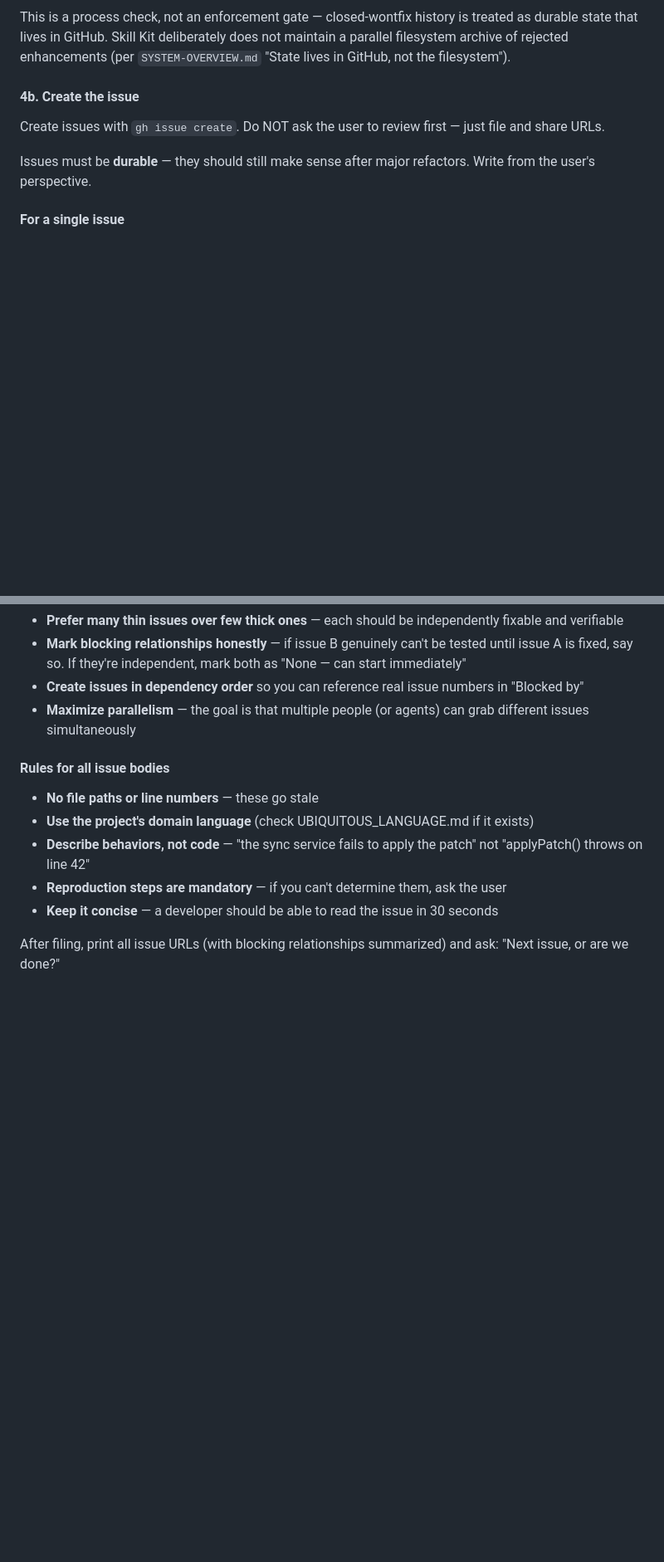
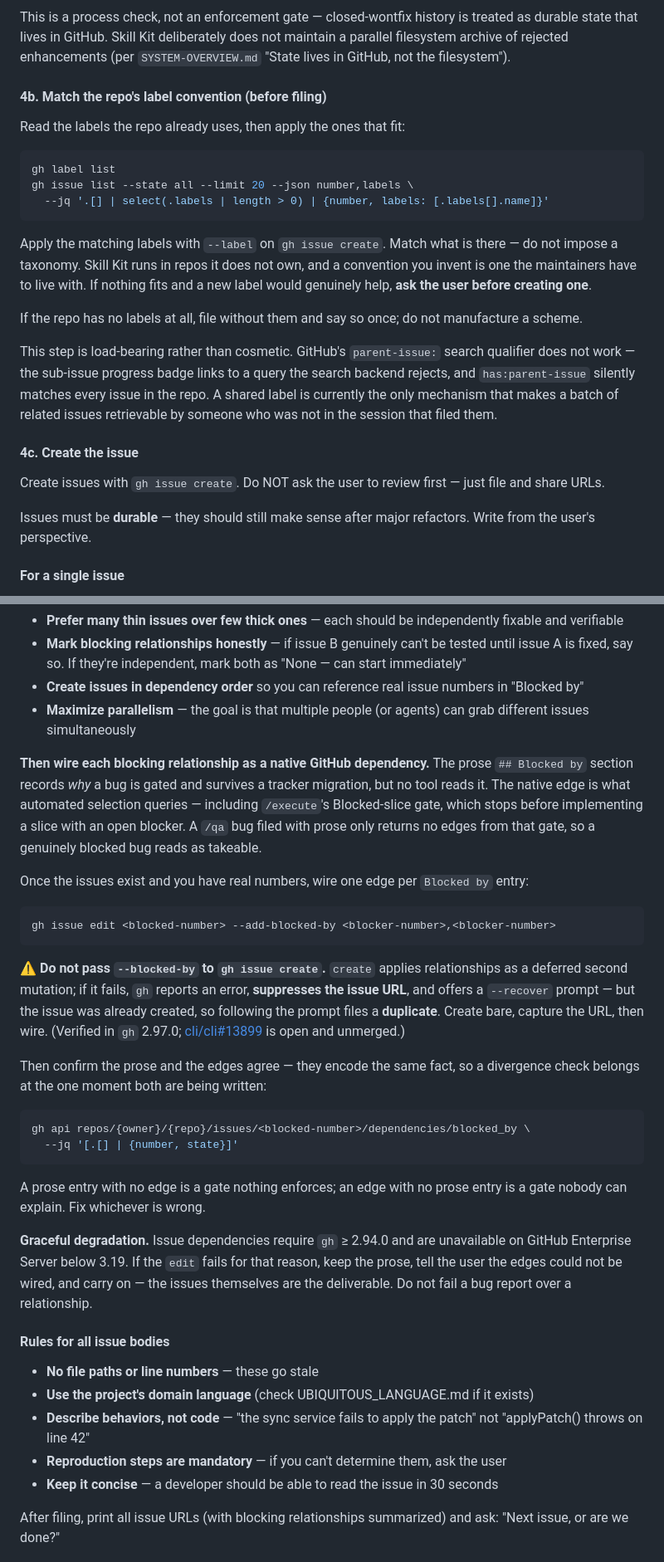
Before and after one commit to chrislacey89/skills, a Markdown page: qa/SKILL.md, 2 parts joined by grey strips. Shown at 83% size. Drawn GitHub-style; blank space fills up the shorter version.

Commit message:
Give /qa create-time labels and native dependency edges (#205)
/qa was the one issue-filing skill #168 never reached. It wrote prose
`## Blocked by` sections that no tool reads, and said nothing about
labels at any point — its single mention of the word was `--label
wontfix` for searching closed issues during the lookback.

The dependency gap is not cosmetic. /execute's Blocked-slice gate reads
the native edges, so a /qa bug filed as genuinely blocked returns an
empty edge list and reads as takeable. Two shipped skills disagreed
about what "blocked" means.

The labeling gap is load-bearing for a reason that only showed up on
verification: GitHub's `parent-issue:` search qualifier does not work.
The sub-issue progress badge links to a query the search backend
rejects, and `has:parent-issue` matched all 131 issues on a repo with
zero sub-issues. A shared label is currently the only way a batch of
related issues stays retrievable.

- New Step 4b reads `gh label list` plus recent issues' labels and
  matches the existing convention; asks before creating anything new.
  No fixed taxonomy — /qa runs in repos it does not own.
- Breakdown filing now wires one `gh issue edit --add-blocked-by` edge
  per prose entry, reconciles the two representations, and degrades to
  prose-only on GHES < 3.19 rather than failing the report.
- Carries the create-vs-edit duplicate-issue pitfall from
  /prd-to-issues §7.

Old 4b (Create the issue) becomes 4c; the one cross-reference at the
destination-check step is updated to match.

````diff
--- a/qa/SKILL.md
+++ b/qa/SKILL.md
@@ -123,7 +123,23 @@ If a prior rejection surfaces:
 
 This is a process check, not an enforcement gate — closed-wontfix history is treated as durable state that lives in GitHub. Skill Kit deliberately does not maintain a parallel filesystem archive of rejected enhancements (per `SYSTEM-OVERVIEW.md` "State lives in GitHub, not the filesystem").
 
-#### 4b. Create the issue
+#### 4b. Match the repo's label convention (before filing)
+
+Read the labels the repo already uses, then apply the ones that fit:
+
+```bash
+gh label list
+gh issue list --state all --limit 20 --json number,labels \
+  --jq '.[] | select(.labels | length > 0) | {number, labels: [.labels[].name]}'
+```
+
+Apply the matching labels with `--label` on `gh issue create`. Match what is there — do not impose a taxonomy. Skill Kit runs in repos it does not own, and a convention you invent is one the maintainers have to live with. If nothing fits and a new label would genuinely help, **ask the user before creating one**.
+
+If the repo has no labels at all, file without them and say so once; do not manufacture a scheme.
+
+This step is load-bearing rather than cosmetic. GitHub's `parent-issue:` search qualifier does not work — the sub-issue progress badge links to a query the search backend rejects, and `has:parent-issue` silently matches every issue in the repo. A shared label is currently the only mechanism that makes a batch of related issues retrievable by someone who was not in the session that filed them.
+
+#### 4c. Create the issue
 
 Create issues with `gh issue create`. Do NOT ask the user to review first — just file and share URLs.
 
@@ -202,6 +218,27 @@ When creating a breakdown:
 - **Create issues in dependency order** so you can reference real issue numbers in "Blocked by"
 - **Maximize parallelism** — the goal is that multiple people (or agents) can grab different issues simultaneously
 
+**Then wire each blocking relationship as a native GitHub dependency.** The prose `## Blocked by` section records *why* a bug is gated and survives a tracker migration, but no tool reads it. The native edge is what automated selection queries — including `/execute`'s Blocked-slice gate, which stops before implementing a slice with an open blocker. A `/qa` bug filed with prose only returns no edges from that gate, so a genuinely blocked bug reads as takeable.
+
+Once the issues exist and you have real numbers, wire one edge per `Blocked by` entry:
+
+```bash
+gh issue edit <blocked-number> --add-blocked-by <blocker-number>,<blocker-number>
+```
+
+⚠️ **Do not pass `--blocked-by` to `gh issue create`.** `create` applies relationships as a deferred second mutation; if it fails, `gh` reports an error, **suppresses the issue URL**, and offers a `--recover` prompt — but the issue was already created, so following the prompt files a **duplicate**. Create bare, capture the URL, then wire. (Verified in `gh` 2.97.0; [cli/cli#13899](https://github.com/cli/cli/pull/13899) is open and unmerged.)
+
+Then confirm the prose and the edges agree — they encode the same fact, so a divergence check belongs at the one moment both are being written:
+
+```bash
+gh api repos/{owner}/{repo}/issues/<blocked-number>/dependencies/blocked_by \
+  --jq '[.[] | {number, state}]'
+```
+
+A prose entry with no edge is a gate nothing enforces; an edge with no prose entry is a gate nobody can explain. Fix whichever is wrong.
+
+**Graceful degradation.** Issue dependencies require `gh` ≥ 2.94.0 and are unavailable on GitHub Enterprise Server below 3.19. If the `edit` fails for that reason, keep the prose, tell the user the edges could not be wired, and carry on — the issues themselves are the deliverable. Do not fail a bug report over a relationship.
+
 #### Rules for all issue bodies
 
 - **No file paths or line numbers** — these go stale
````
Also changed, not shown: other parts of qa/SKILL.md (+2 -2 lines).
